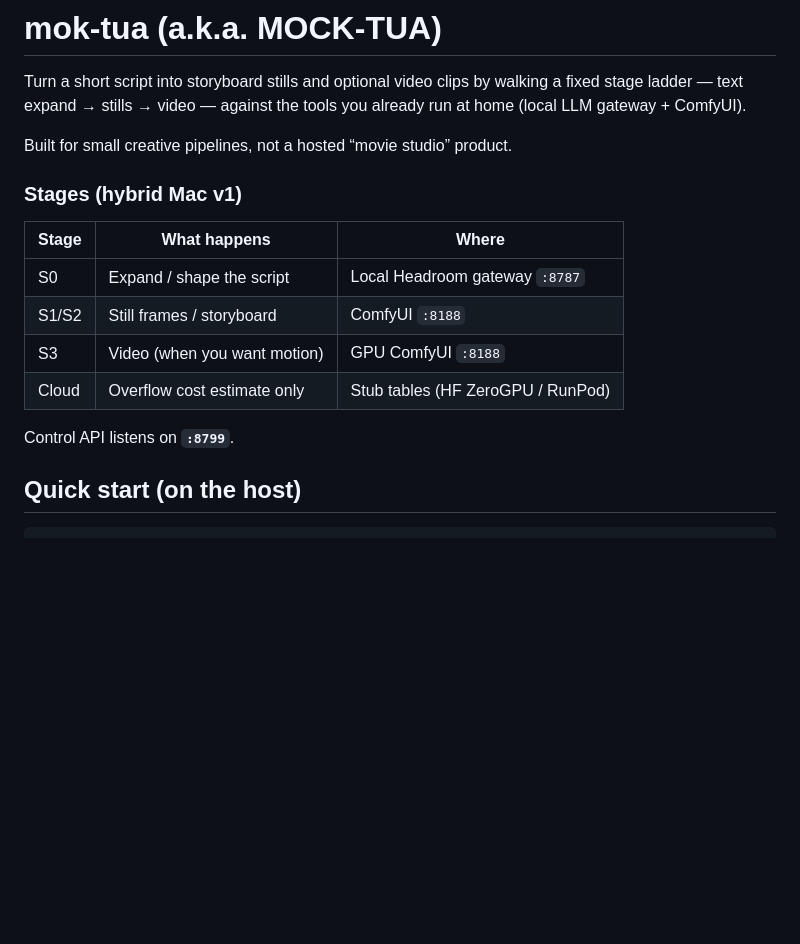
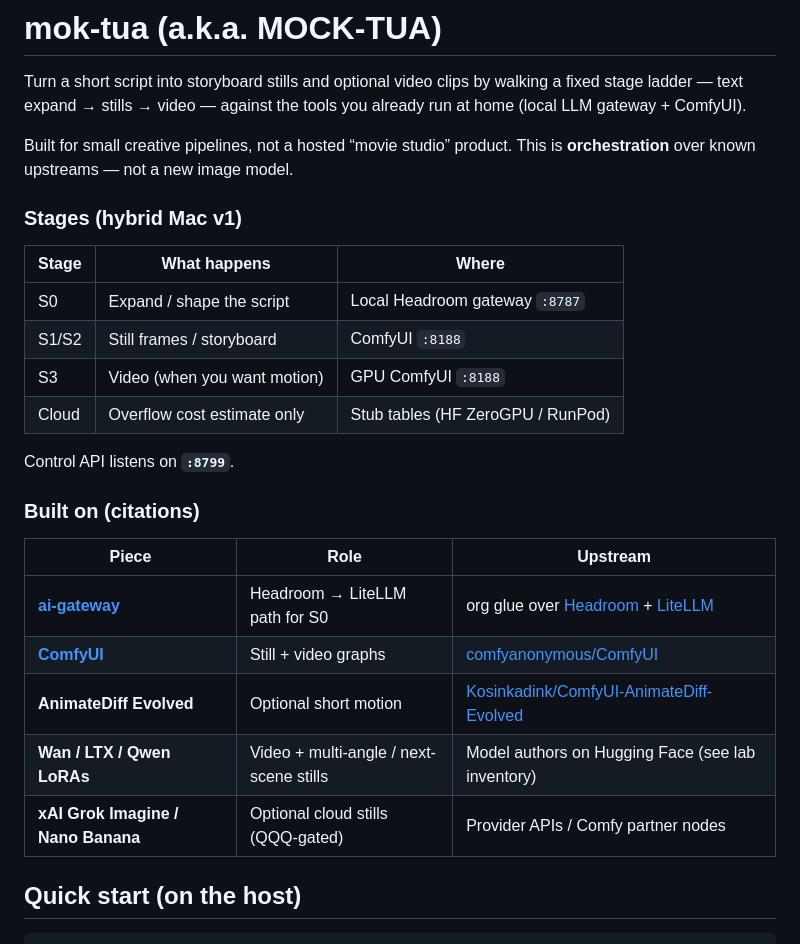
Before and after one commit to the1truedan/mok-tua, a Markdown page: README.md, the part around the change. GitHub-like rendering; blank space fills up the shorter version.

Commit message:
Cite ComfyUI, Headroom/LiteLLM gateway, and related upstreams.
Clarify mok-tua as orchestration over known tools, not a new model stack.

```diff
--- a/README.md
+++ b/README.md
@@ -5,6 +5,7 @@ walking a fixed stage ladder — text expand → stills → video — against th
 tools you already run at home (local LLM gateway + ComfyUI).
 
 Built for small creative pipelines, not a hosted “movie studio” product.
+This is **orchestration** over known upstreams — not a new image model.
 
 ### Stages (hybrid Mac v1)
 
@@ -16,6 +17,16 @@ Built for small creative pipelines, not a hosted “movie studio” product.
 | Cloud | Overflow cost estimate only | Stub tables (HF ZeroGPU / RunPod) |
 
 Control API listens on **`:8799`**.
+
+### Built on (citations)
+
+| Piece | Role | Upstream |
+|-------|------|----------|
+| **[ai-gateway](https://github.com/the1truedan/ai-gateway)** | Headroom → LiteLLM path for S0 | org glue over [Headroom](https://github.com/chopratejas/headroom) + [LiteLLM](https://github.com/BerriAI/litellm) |
+| **[ComfyUI](https://github.com/comfyanonymous/ComfyUI)** | Still + video graphs | [comfyanonymous/ComfyUI](https://github.com/comfyanonymous/ComfyUI) |
+| **AnimateDiff Evolved** | Optional short motion | [Kosinkadink/ComfyUI-AnimateDiff-Evolved](https://github.com/Kosinkadink/ComfyUI-AnimateDiff-Evolved) |
+| **Wan / LTX / Qwen LoRAs** | Video + multi-angle / next-scene stills | Model authors on Hugging Face (see lab inventory) |
+| **xAI Grok Imagine / Nano Banana** | Optional cloud stills (QQQ-gated) | Provider APIs / Comfy partner nodes |
 
 ## Quick start (on the host)
 
```
